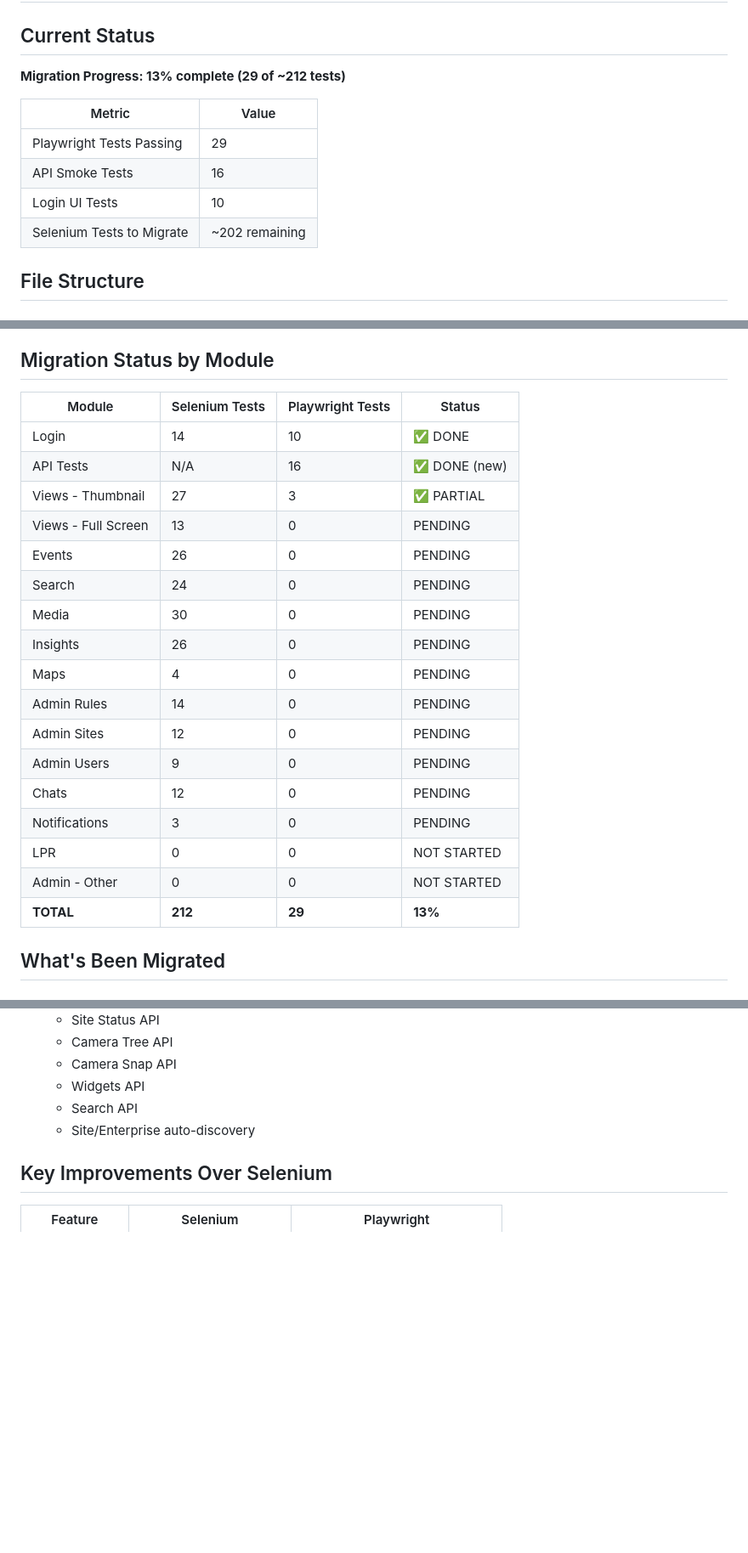
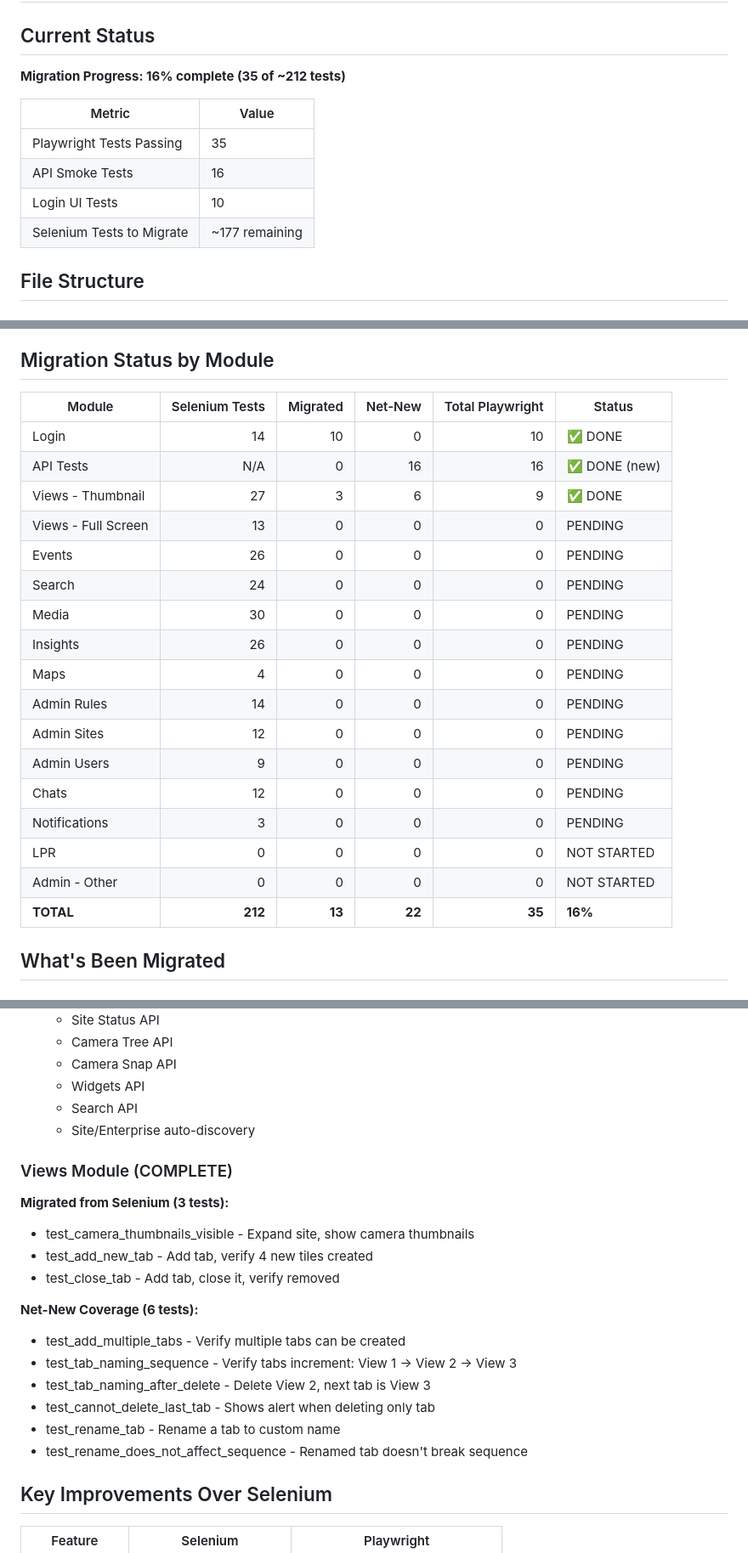
Before and after one commit to JustVar/Soterix-WebApp-QA, a Markdown page: docs/SELENIUM_TO_PLAYWRIGHT_MIGRATION.md, 3 parts joined by grey strips. Shown at 85% size. Drawn GitHub-style; blank space fills up the shorter version.

Commit message:
Update migration docs - 35 tests, add Migrated/Net-New columns, Views module complete

```diff
--- a/docs/SELENIUM_TO_PLAYWRIGHT_MIGRATION.md
+++ b/docs/SELENIUM_TO_PLAYWRIGHT_MIGRATION.md
@@ -5,14 +5,14 @@
 
 ## Current Status
 
-**Migration Progress: 13% complete (29 of ~212 tests)**
+**Migration Progress: 16% complete (35 of ~212 tests)**
 
 | Metric | Value |
 |--------|-------|
-| Playwright Tests Passing | 29 |
+| Playwright Tests Passing | 35 |
 | API Smoke Tests | 16 |
 | Login UI Tests | 10 |
-| Selenium Tests to Migrate | ~202 remaining |
+| Selenium Tests to Migrate | ~177 remaining |
 
 ## File Structure
 
@@ -50,25 +50,25 @@ tests/
 
 ## Migration Status by Module
 
-| Module | Selenium Tests | Playwright Tests | Status |
-|--------|---------------|------------------|--------|
-| Login | 14 | 10 | ✅ DONE |
-| API Tests | N/A | 16 | ✅ DONE (new) |
-| Views - Thumbnail | 27 | 3 | ✅ PARTIAL |
-| Views - Full Screen | 13 | 0 | PENDING |
-| Events | 26 | 0 | PENDING |
-| Search | 24 | 0 | PENDING |
-| Media | 30 | 0 | PENDING |
-| Insights | 26 | 0 | PENDING |
-| Maps | 4 | 0 | PENDING |
-| Admin Rules | 14 | 0 | PENDING |
-| Admin Sites | 12 | 0 | PENDING |
-| Admin Users | 9 | 0 | PENDING |
-| Chats | 12 | 0 | PENDING |
-| Notifications | 3 | 0 | PENDING |
-| LPR | 0 | 0 | NOT STARTED |
-| Admin - Other | 0 | 0 | NOT STARTED |
-| **TOTAL** | **212** | **29** | **13%** |
+| Module | Selenium Tests | Migrated | Net-New | Total Playwright | Status |
+|--------|---------------:|--------:|--------:|-----------------:|--------|
+| Login | 14 | 10 | 0 | 10 | ✅ DONE |
+| API Tests | N/A | 0 | 16 | 16 | ✅ DONE (new) |
+| Views - Thumbnail | 27 | 3 | 6 | 9 | ✅ DONE |
+| Views - Full Screen | 13 | 0 | 0 | 0 | PENDING |
+| Events | 26 | 0 | 0 | 0 | PENDING |
+| Search | 24 | 0 | 0 | 0 | PENDING |
+| Media | 30 | 0 | 0 | 0 | PENDING |
+| Insights | 26 | 0 | 0 | 0 | PENDING |
+| Maps | 4 | 0 | 0 | 0 | PENDING |
+| Admin Rules | 14 | 0 | 0 | 0 | PENDING |
+| Admin Sites | 12 | 0 | 0 | 0 | PENDING |
+| Admin Users | 9 | 0 | 0 | 0 | PENDING |
+| Chats | 12 | 0 | 0 | 0 | PENDING |
+| Notifications | 3 | 0 | 0 | 0 | PENDING |
+| LPR | 0 | 0 | 0 | 0 | NOT STARTED |
+| Admin - Other | 0 | 0 | 0 | 0 | NOT STARTED |
+| **TOTAL** | **212** | **13** | **22** | **35** | **16%** |
 
 ## What's Been Migrated
 
@@ -96,6 +96,20 @@ tests/
   - Widgets API
   - Search API
   - Site/Enterprise auto-discovery
+
+### Views Module (COMPLETE)
+**Migrated from Selenium (3 tests):**
+- test_camera_thumbnails_visible - Expand site, show camera thumbnails
+- test_add_new_tab - Add tab, verify 4 new tiles created
+- test_close_tab - Add tab, close it, verify removed
+
+**Net-New Coverage (6 tests):**
+- test_add_multiple_tabs - Verify multiple tabs can be created
+- test_tab_naming_sequence - Verify tabs increment: View 1 -> View 2 -> View 3
+- test_tab_naming_after_delete - Delete View 2, next tab is View 3
+- test_cannot_delete_last_tab - Shows alert when deleting only tab
+- test_rename_tab - Rename a tab to custom name
+- test_rename_does_not_affect_sequence - Renamed tab doesn't break sequence
 
 ## Key Improvements Over Selenium
 
```
